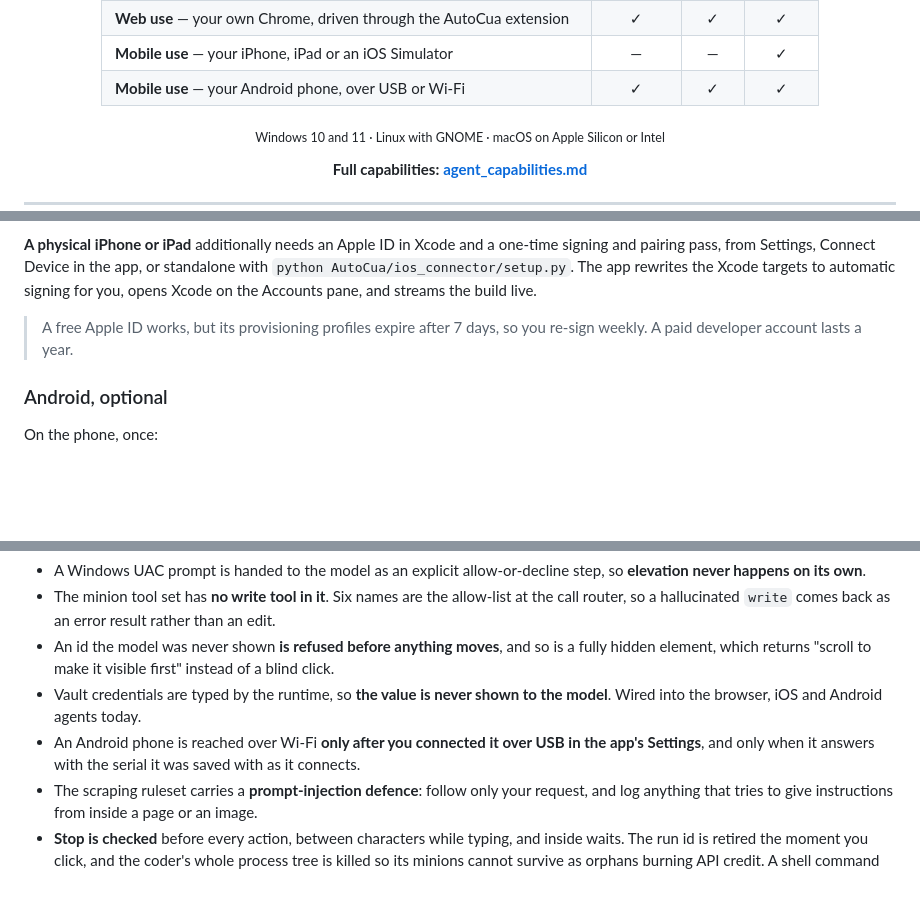
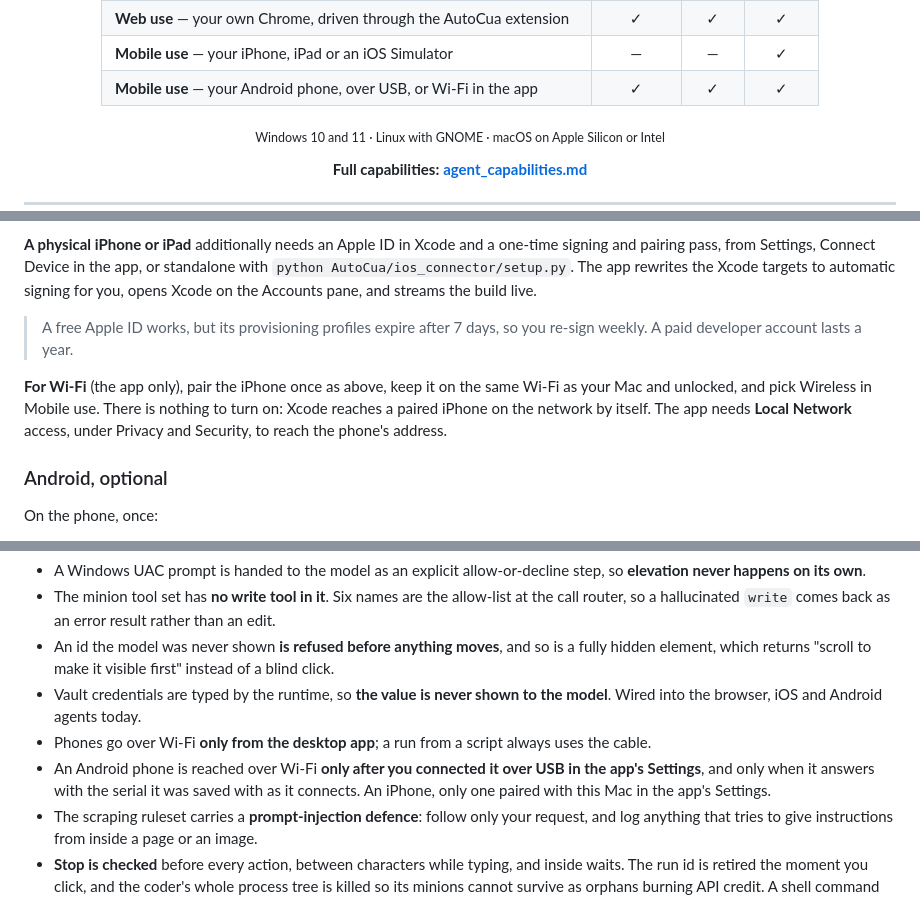
Before and after one commit to ComputerUseAgent/AutoCua, a Markdown page: README.md, 3 parts joined by grey strips. Drawn GitHub-style; blank space fills up the shorter version.

```diff
--- a/README.md
+++ b/README.md
@@ -30,7 +30,7 @@ pip install AutoCua
 | **Shell use** — a coding agent in a real terminal | ✓ | ✓ | ✓ |
 | **Web use** — your own Chrome, driven through the AutoCua extension | ✓ | ✓ | ✓ |
 | **Mobile use** — your iPhone, iPad or an iOS Simulator | — | — | ✓ |
-| **Mobile use** — your Android phone, over USB or Wi-Fi | ✓ | ✓ | ✓ |
+| **Mobile use** — your Android phone, over USB, or Wi-Fi in the app | ✓ | ✓ | ✓ |
 
 <sub>Windows 10 and 11 · Linux with GNOME · macOS on Apple Silicon or Intel</sub>
 
@@ -1159,6 +1179,11 @@ signing for you, opens Xcode on the Accounts pane, and streams the build live.
 > A free Apple ID works, but its provisioning profiles expire after 7 days, so you re-sign
 > weekly. A paid developer account lasts a year.
 
+**For Wi-Fi** (the app only), pair the iPhone once as above, keep it on the same Wi-Fi as your
+Mac and unlocked, and pick Wireless in Mobile use. There is nothing to turn on: Xcode reaches a
+paired iPhone on the network by itself. The app needs **Local Network** access, under Privacy
+and Security, to reach the phone's address.
+
 ### Android, optional
 
 On the phone, once:
@@ -1205,8 +1230,10 @@ from for a pip install. `AutoCua_DATA_DIR` overrides both.
   hidden element, which returns "scroll to make it visible first" instead of a blind click.
 - Vault credentials are typed by the runtime, so **the value is never shown to the model**.
   Wired into the browser, iOS and Android agents today.
+- Phones go over Wi-Fi **only from the desktop app**; a run from a script always uses the cable.
 - An Android phone is reached over Wi-Fi **only after you connected it over USB in the app's
-  Settings**, and only when it answers with the serial it was saved with as it connects.
+  Settings**, and only when it answers with the serial it was saved with as it connects. An
+  iPhone, only one paired with this Mac in the app's Settings.
 - The scraping ruleset carries a **prompt-injection defence**: follow only your request, and
   log anything that tries to give instructions from inside a page or an image.
 - **Stop is checked** before every action, between characters while typing, and inside waits.
```
Also changed, not shown: other parts of README.md (+37 -16 lines).
